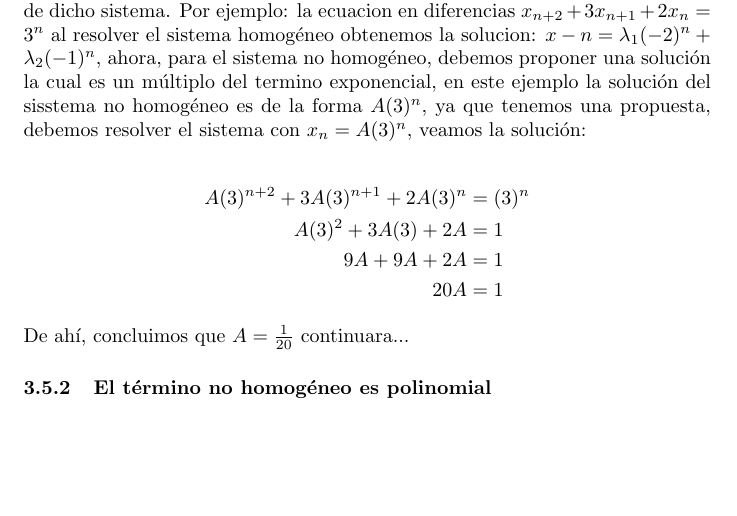
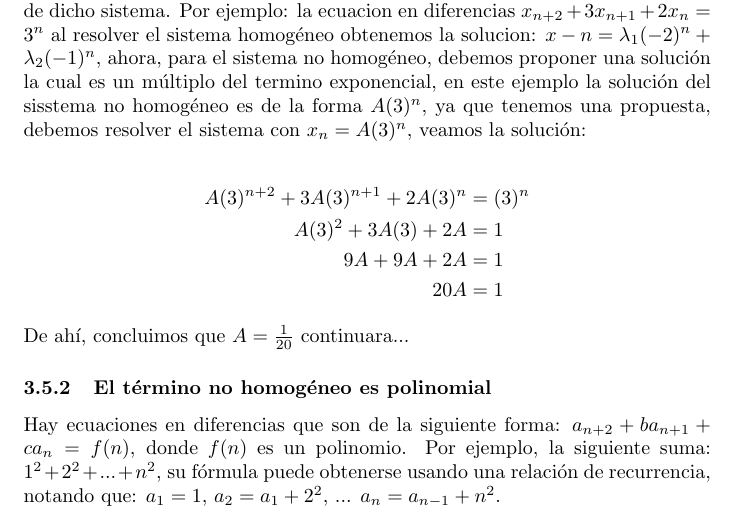
Before and after one commit to susi3003/modelos, a LaTeX document (ejemplo.tex): part of page 6 of 6, cut so that both start at the same text, the shorter picture padded with empty space. Compiled offline with pdfLaTeX.

Commit message:
No homogéneo término polinomial

```diff
--- a/ejemplo.tex
+++ b/ejemplo.tex
@@ -322,6 +322,12 @@ continuara...
 \subsubsection{El término no homogéneo es polinomial}
 \label{sec:polinomial}
 
+Hay ecuaciones en diferencias que son de la siguiente forma: $a_{n+2}+ba_{n+1}+ca_n=f(n)$, donde $f(n)$ es un polinomio. Por ejemplo, la siguiente suma: $1^2+2^2+...+n^2$, su fórmula puede obtenerse usando una relación de recurrencia, notando que:
+$a_1=1$,
+$a_2=a_1+2^2$,
+...
+$a_n=a_{n-1}+n^2$.
+
 %%% ???????????
 
 \end{document}
```
